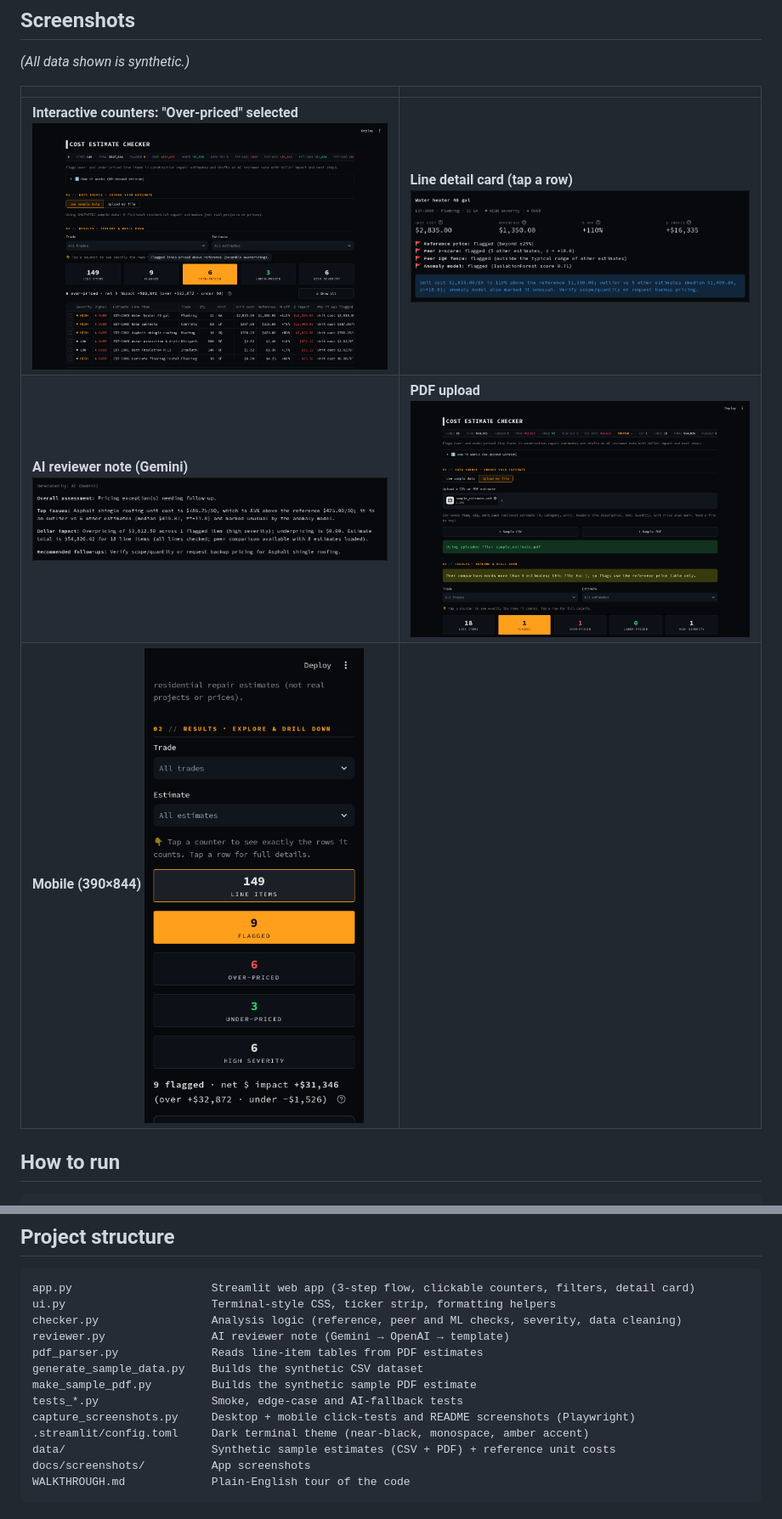
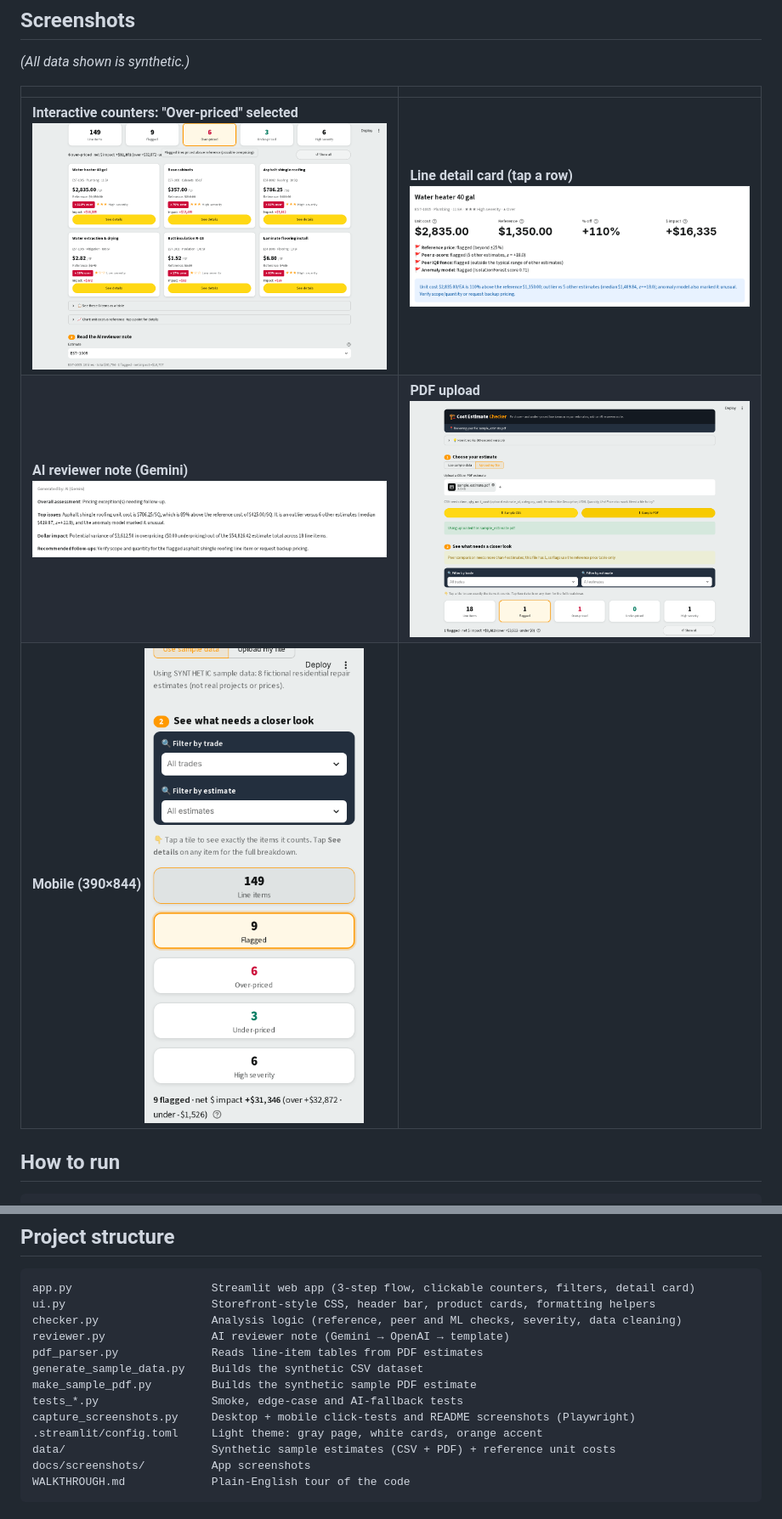
Before and after one commit to sebasmtz110/ai-cost-estimate-checker, a Markdown page: README.md, 2 parts joined by grey strips. Shown at 85% size. Drawn GitHub-style; pictures changed too: docs/screenshots/02_counter_drilldown.png, docs/screenshots/03_line_detail.png, docs/screenshots/04_ai_reviewer.png.

Commit message:
Friendly storefront-style redesign: navy header, white cards, orange/yellow pills, product cards with deal tags + star severity + See details; tests updated

````diff
--- a/README.md
+++ b/README.md
@@ -84,7 +84,7 @@ Upload a PDF estimate or a CSV with columns `item, qty, unit_cost` (optional `es
 ## Project structure
 ```
 app.py                     Streamlit web app (3-step flow, clickable counters, filters, detail card)
-ui.py                      Terminal-style CSS, ticker strip, formatting helpers
+ui.py                      Storefront-style CSS, header bar, product cards, formatting helpers
 checker.py                 Analysis logic (reference, peer and ML checks, severity, data cleaning)
 reviewer.py                AI reviewer note (Gemini → OpenAI → template)
 pdf_parser.py              Reads line-item tables from PDF estimates
@@ -92,7 +92,7 @@ generate_sample_data.py    Builds the synthetic CSV dataset
 make_sample_pdf.py         Builds the synthetic sample PDF estimate
 tests_*.py                 Smoke, edge-case and AI-fallback tests
 capture_screenshots.py     Desktop + mobile click-tests and README screenshots (Playwright)
-.streamlit/config.toml     Dark terminal theme (near-black, monospace, amber accent)
+.streamlit/config.toml     Light theme: gray page, white cards, orange accent
 data/                      Synthetic sample estimates (CSV + PDF) + reference unit costs
 docs/screenshots/          App screenshots
 WALKTHROUGH.md             Plain-English tour of the code
````
Also changed, not shown: other parts of README.md (+2 -2 lines), WALKTHROUGH.md (+4 -4 lines), docs/screenshots/01_overview.png, 5 other files.
